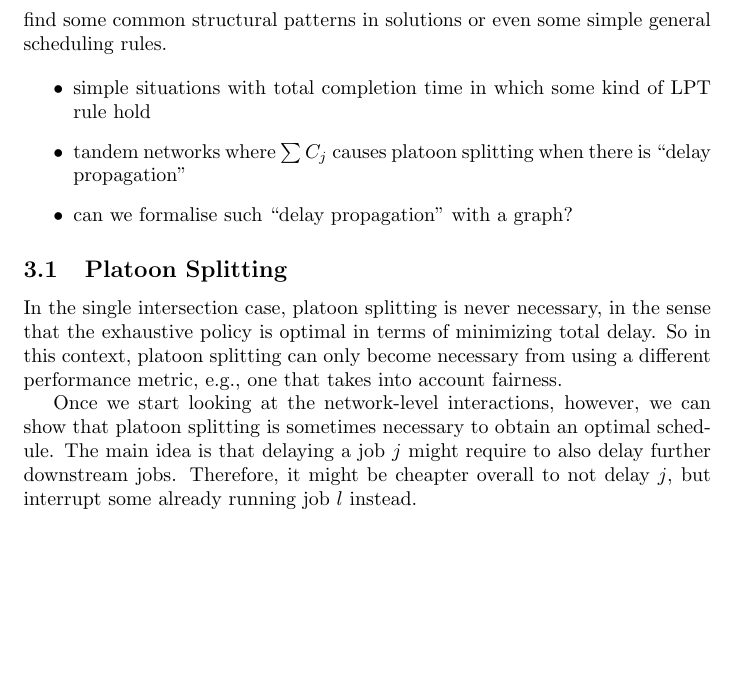
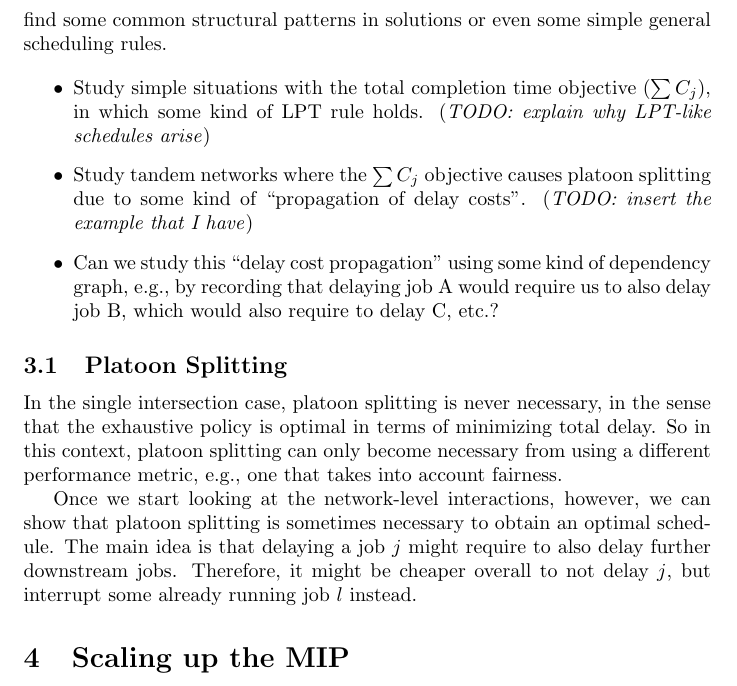
Before and after one commit to jeroenvanriel/traffic-scheduling, a LaTeX document (scheduling/model/model.tex): part of page 4 of 4, cut so that both start at the same text, the shorter picture padded with empty space. Compiled offline with pdfLaTeX.

Commit message:
minor rewriting
(next steps for investigating schedule structure)

```diff
--- a/scheduling/model/model.tex
+++ b/scheduling/model/model.tex
@@ -171,9 +171,9 @@ find some common structural patterns in solutions or even some simple general
 scheduling rules.
 
 \begin{itemize}
-  \item simple situations with total completion time in which some kind of LPT rule hold
-  \item tandem networks where $\sum C_{j}$ causes platoon splitting when there is ``delay propagation''
-  \item can we formalise such ``delay propagation'' with a graph?
+  \item Study simple situations with the total completion time objective ($\sum C_{j}$), in which some kind of LPT rule holds. (\textit{TODO: explain why LPT-like schedules arise})
+  \item Study tandem networks where the $\sum C_{j}$ objective causes platoon splitting due to some kind of ``propagation of delay costs''. (\textit{TODO: insert the example that I have})
+  \item Can we study this ``delay cost propagation'' using some kind of dependency graph, e.g., by recording that delaying job A would require us to also delay job B, which would also require to delay C, etc.?
 \end{itemize}
 
 \subsection{Platoon Splitting}
@@ -186,7 +186,11 @@ different performance metric, e.g., one that takes into account fairness.
 Once we start looking at the network-level interactions, however, we can show
 that platoon splitting is sometimes necessary to obtain an optimal schedule. The
 main idea is that delaying a job $j$ might require to also delay further
-downstream jobs. Therefore, it might be cheapter overall to not delay $j$, but
+downstream jobs. Therefore, it might be cheaper overall to not delay $j$, but
 interrupt some already running job $l$ instead.
 
+\section{Scaling up the MIP}
+
+
+
 \end{document}
```
